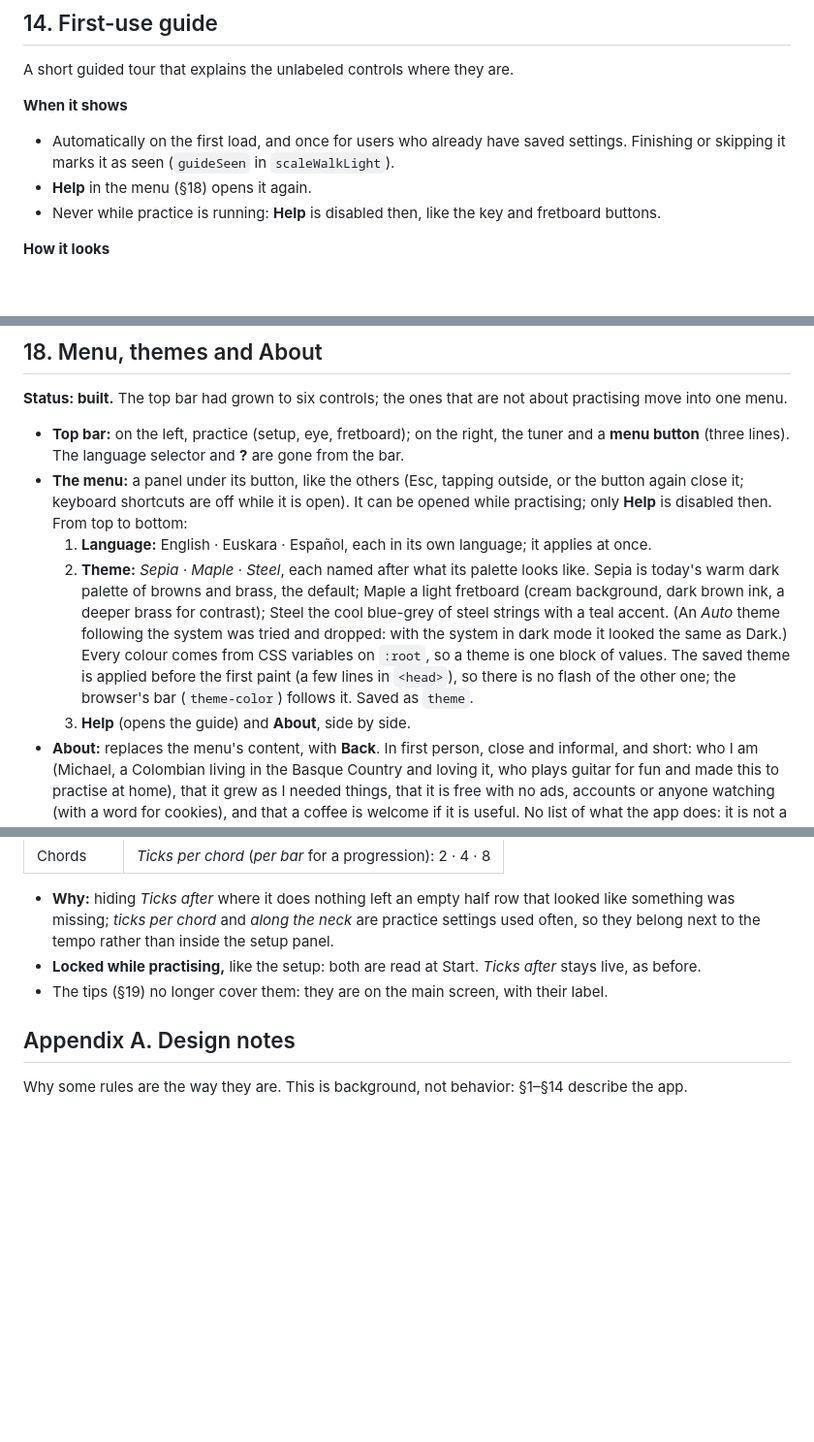
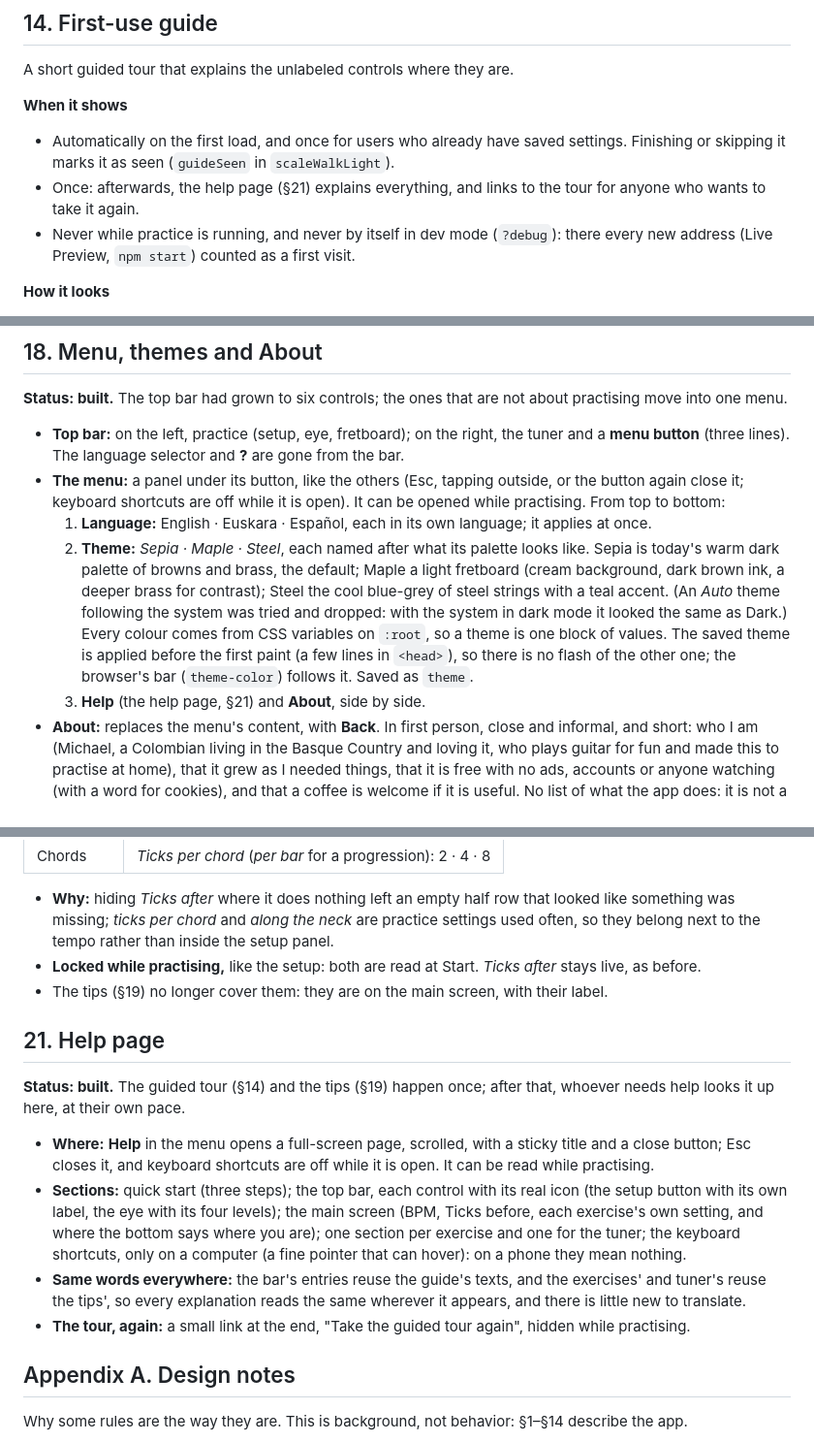
Before and after one commit to misan128/guitar-trainer, a Markdown page: docs/SPEC.md, 3 parts joined by grey strips. Shown at 97% size. Rendered like a GitHub page; blank space fills up the shorter version.

```diff
--- a/docs/SPEC.md
+++ b/docs/SPEC.md
@@ -259,8 +260,8 @@ A short guided tour that explains the unlabeled controls where they are.
 
 **When it shows**
 - Automatically on the first load, and once for users who already have saved settings. Finishing or skipping it marks it as seen (`guideSeen` in `scaleWalkLight`).
-- **Help** in the menu (§18) opens it again.
-- Never while practice is running: **Help** is disabled then, like the key and fretboard buttons.
+- Once: afterwards, the help page (§21) explains everything, and links to the tour for anyone who wants to take it again.
+- Never while practice is running, and never by itself in dev mode (`?debug`): there every new address (Live Preview, `npm start`) counted as a first visit.
 
 **How it looks**
 - The screen dims except for a rounded cutout around the step's control.
@@ -457,10 +458,10 @@ In `strings.js` for every language: the exercise name, Chord A, Chord B, Ticks p
 **Status: built.** The top bar had grown to six controls; the ones that are not about practising move into one menu.
 
 - **Top bar:** on the left, practice (setup, eye, fretboard); on the right, the tuner and a **menu button** (three lines). The language selector and **?** are gone from the bar.
-- **The menu:** a panel under its button, like the others (Esc, tapping outside, or the button again close it; keyboard shortcuts are off while it is open). It can be opened while practising; only **Help** is disabled then. From top to bottom:
+- **The menu:** a panel under its button, like the others (Esc, tapping outside, or the button again close it; keyboard shortcuts are off while it is open). It can be opened while practising. From top to bottom:
   1. **Language:** English · Euskara · Español, each in its own language; it applies at once.
   2. **Theme:** *Sepia · Maple · Steel*, each named after what its palette looks like. Sepia is today's warm dark palette of browns and brass, the default; Maple a light fretboard (cream background, dark brown ink, a deeper brass for contrast); Steel the cool blue-grey of steel strings with a teal accent. (An *Auto* theme following the system was tried and dropped: with the system in dark mode it looked the same as Dark.) Every colour comes from CSS variables on `:root`, so a theme is one block of values. The saved theme is applied before the first paint (a few lines in `<head>`), so there is no flash of the other one; the browser's bar (`theme-color`) follows it. Saved as `theme`.
-  3. **Help** (opens the guide) and **About**, side by side.
+  3. **Help** (the help page, §21) and **About**, side by side.
 - **About:** replaces the menu's content, with **Back**. In first person, close and informal, and short: who I am (Michael, a Colombian living in the Basque Country and loving it, who plays guitar for fun and made this to practise at home), that it grew as I needed things, that it is free with no ads, accounts or anyone watching (with a word for cookies), and that a coffee is welcome if it is useful. No list of what the app does: it is not a sales page. A brass **Buy me a coffee** button (buymeacoffee.com/misan128) and a quiet link to the source code on GitHub, both opening in a new tab.
 - **Texts:** menu, theme and its three names, help, about, back, the three About paragraphs and the two links; the guide's last step now points at the menu.
 
@@ -501,6 +502,15 @@ In `strings.js` for every language: the exercise name, Chord A, Chord B, Ticks p
 - **Locked while practising,** like the setup: both are read at Start. *Ticks after* stays live, as before.
 - The tips (§19) no longer cover them: they are on the main screen, with their label.
 
+## 21. Help page
+
+**Status: built.** The guided tour (§14) and the tips (§19) happen once; after that, whoever needs help looks it up here, at their own pace.
+
+- **Where:** **Help** in the menu opens a full-screen page, scrolled, with a sticky title and a close button; Esc closes it, and keyboard shortcuts are off while it is open. It can be read while practising.
+- **Sections:** quick start (three steps); the top bar, each control with its real icon (the setup button with its own label, the eye with its four levels); the main screen (BPM, Ticks before, each exercise's own setting, and where the bottom says where you are); one section per exercise and one for the tuner; the keyboard shortcuts, only on a computer (a fine pointer that can hover): on a phone they mean nothing.
+- **Same words everywhere:** the bar's entries reuse the guide's texts, and the exercises' and tuner's reuse the tips', so every explanation reads the same wherever it appears, and there is little new to translate.
+- **The tour, again:** a small link at the end, "Take the guided tour again", hidden while practising.
+
 ## Appendix A. Design notes
 
 Why some rules are the way they are. This is background, not behavior: §1–§14 describe the app.
```
Also changed, not shown: other parts of docs/SPEC.md (+5 -4 lines), README.md (+2 -2 lines), docs/TESTING.md (+5 -3 lines).
